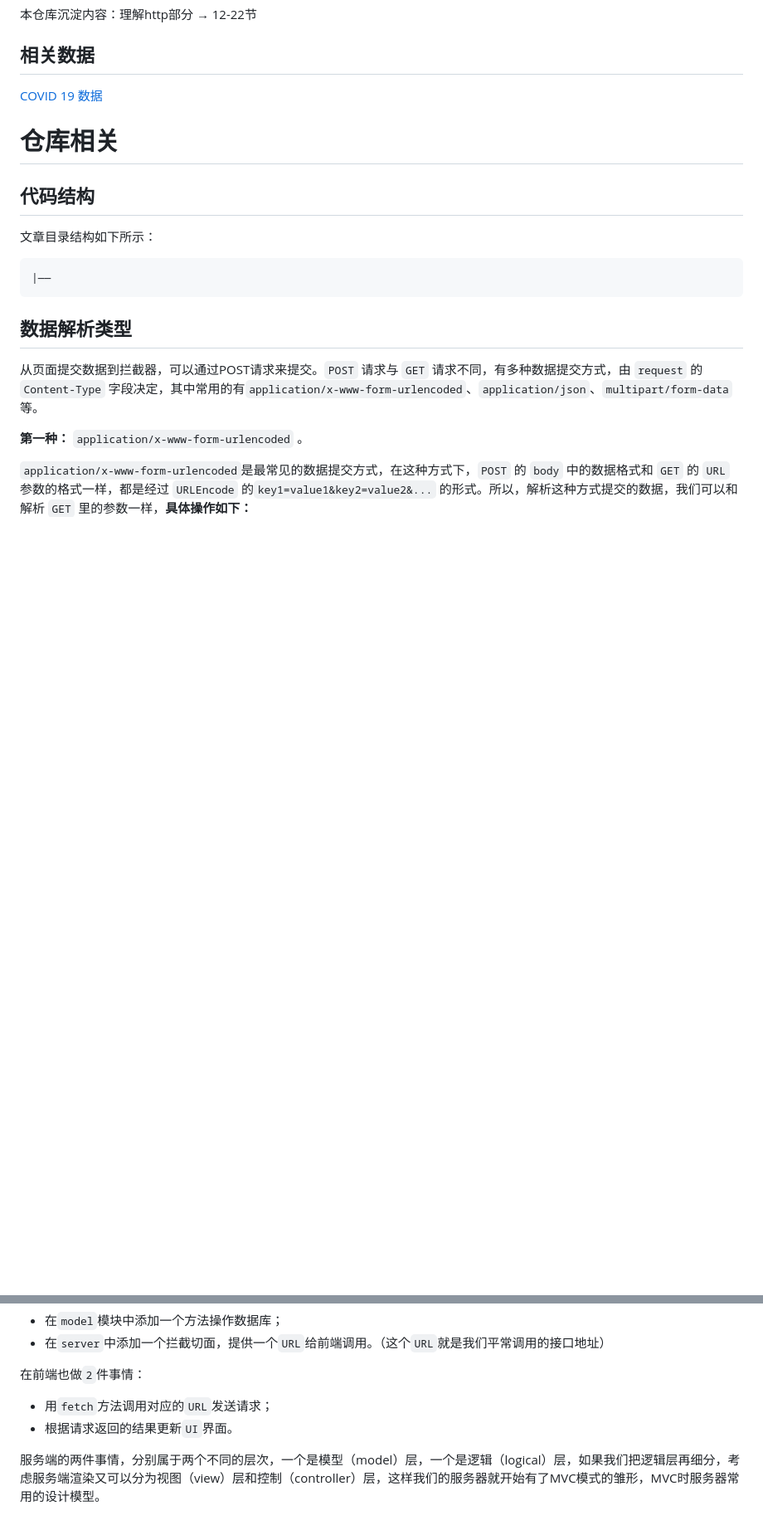
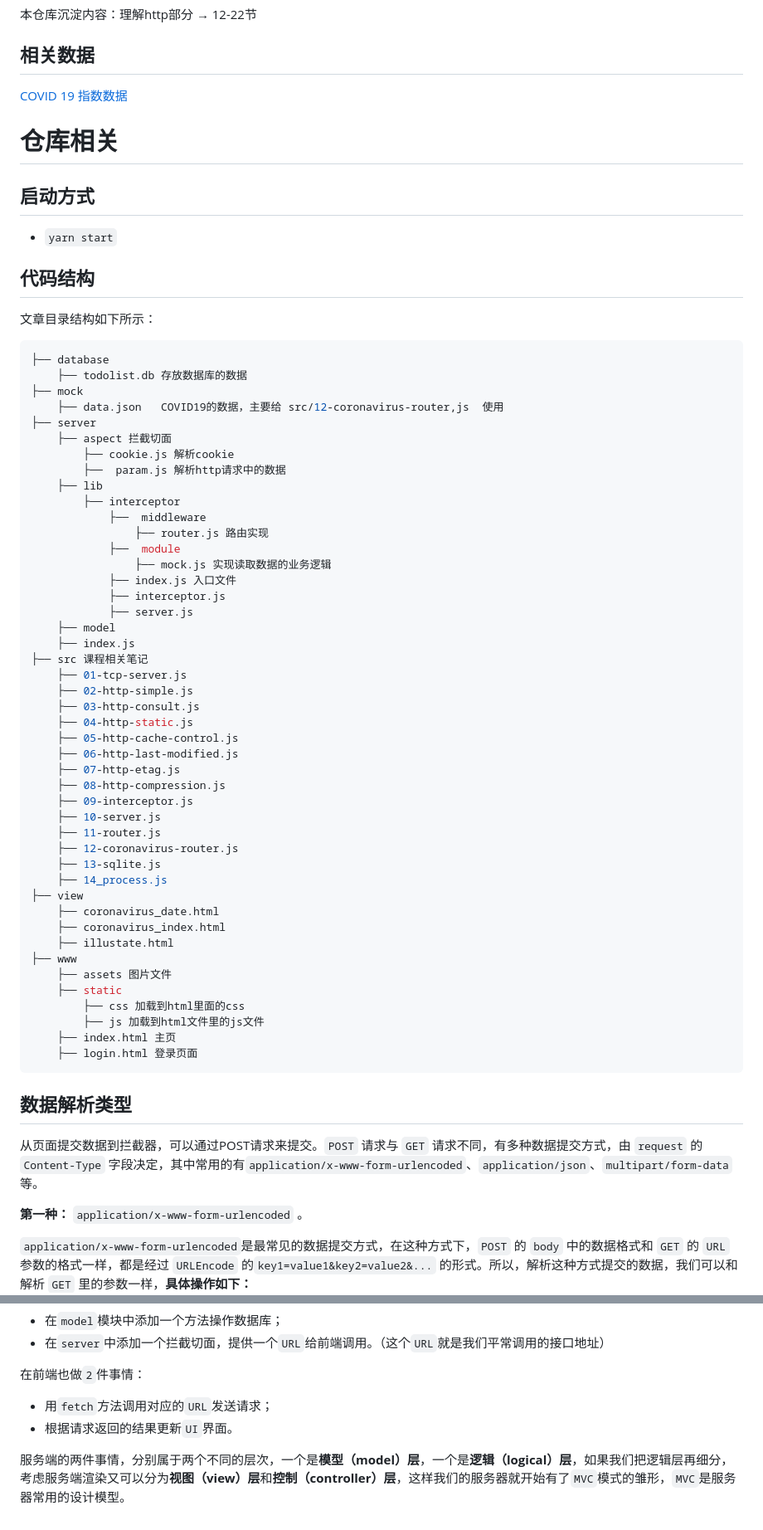
Before and after one commit to mondaylab/http-impl, a Markdown page: README.md, 2 parts joined by grey strips. Shown: that part at 83% size. Drawn GitHub-style; blank space fills up the shorter version.

Commit message:
add:更新readme文件

````diff
--- a/README.md
+++ b/README.md
@@ -9,11 +9,17 @@ juejin小册：[从前端到全栈](https://juejin.cn/book/7133100888566005763?u
 本仓库沉淀内容：理解http部分 → 12-22节
 
 ## 相关数据
-[COVID 19 数据](https://github.com/maxMaxineChen/COVID-19-worldwide-json-data-script)
+[COVID 19 指数数据](https://github.com/maxMaxineChen/COVID-19-worldwide-json-data-script)
 
 
 
 # 仓库相关
+
+## 启动方式
+
+- `yarn start`
+
+
 
 ## 代码结构
 
@@ -21,7 +27,51 @@ juejin小册：[从前端到全栈](https://juejin.cn/book/7133100888566005763?u
 文章目录结构如下所示：
 
 ```bash
-|——
+├── database
+	├── todolist.db 存放数据库的数据
+├── mock
+	├── data.json   COVID19的数据，主要给 src/12-coronavirus-router,js  使用
+├── server
+	├── aspect 拦截切面
+		├── cookie.js 解析cookie
+		├──  param.js 解析http请求中的数据
+	├── lib
+		├── interceptor
+			├──  middleware
+				├── router.js 路由实现
+			├──  module
+				├── mock.js 实现读取数据的业务逻辑
+			├── index.js 入口文件
+			├── interceptor.js
+			├── server.js
+	├── model
+	├── index.js
+├── src 课程相关笔记
+	├── 01-tcp-server.js
+	├── 02-http-simple.js
+	├── 03-http-consult.js
+	├── 04-http-static.js
+	├── 05-http-cache-control.js
+	├── 06-http-last-modified.js
+	├── 07-http-etag.js
+	├── 08-http-compression.js
+	├── 09-interceptor.js
+	├── 10-server.js
+	├── 11-router.js
+	├── 12-coronavirus-router.js
+	├── 13-sqlite.js
+	├── 14_process.js
+├── view
+	├── coronavirus_date.html
+	├── coronavirus_index.html
+	├── illustate.html
+├── www
+	├── assets 图片文件
+	├── static
+		├── css 加载到html里面的css
+		├── js 加载到html文件里的js文件
+	├── index.html 主页
+	├── login.html 登录页面
 ```
 
 
@@ -86,4 +136,4 @@ PNG ... content of chrome.png ...
 - 用`fetch`方法调用对应的`URL`发送请求；
 - 根据请求返回的结果更新`UI`界面。
 
-服务端的两件事情，分别属于两个不同的层次，一个是模型（model）层，一个是逻辑（logical）层，如果我们把逻辑层再细分，考虑服务端渲染又可以分为视图（view）层和控制（controller）层，这样我们的服务器就开始有了MVC模式的雏形，MVC时服务器常用的设计模型。
+服务端的两件事情，分别属于两个不同的层次，一个是**模型（model）层**，一个是**逻辑（logical）层**，如果我们把逻辑层再细分，考虑服务端渲染又可以分为**视图（view）层**和**控制（controller）层**，这样我们的服务器就开始有了`MVC`模式的雏形，`MVC`是服务器常用的设计模型。
````
